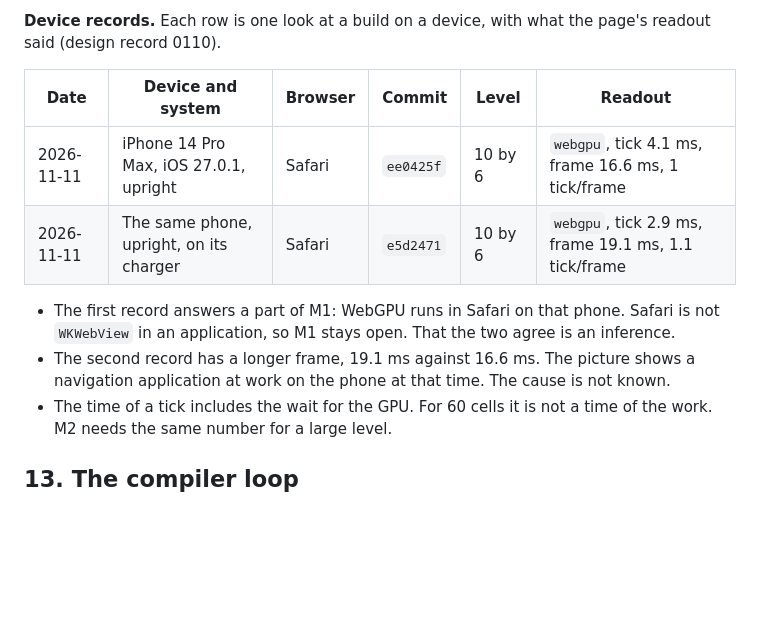
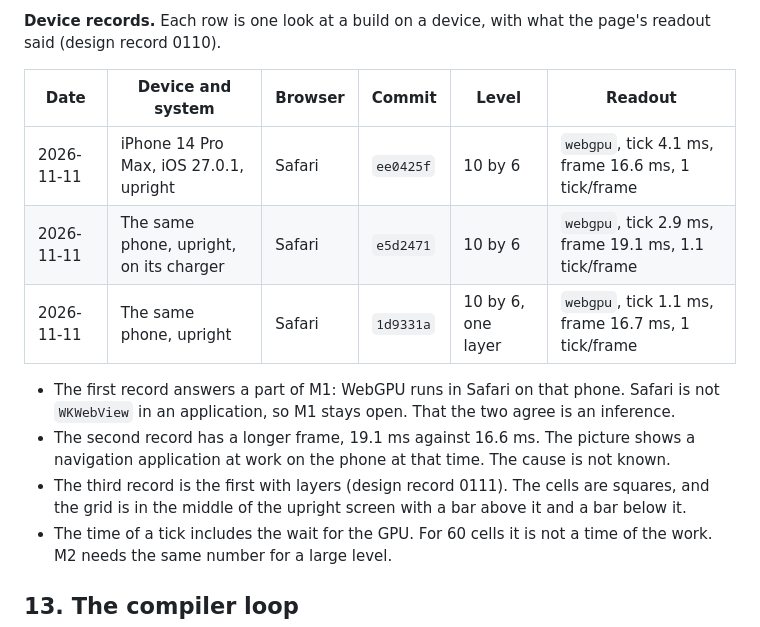
Before and after one commit to typeshade/radiance, a Markdown page: docs/vision.md, the part around the change. GitHub-like rendering; blank space fills up the shorter version.

```diff
--- a/docs/vision.md
+++ b/docs/vision.md
@@ -532,15 +532,18 @@ build of D11 and D13, which holds no CPU runtime and no planner. That build is n
 **Device records.** Each row is one look at a build on a device, with what the page's readout
 said (design record 0110).
 
-| Date       | Device and system                       | Browser | Commit    | Level   | Readout                                              |
-| ---------- | --------------------------------------- | ------- | --------- | ------- | ---------------------------------------------------- |
-| 2026-11-11 | iPhone 14 Pro Max, iOS 27.0.1, upright  | Safari  | `ee0425f` | 10 by 6 | `webgpu`, tick 4.1 ms, frame 16.6 ms, 1 tick/frame   |
-| 2026-11-11 | The same phone, upright, on its charger | Safari  | `e5d2471` | 10 by 6 | `webgpu`, tick 2.9 ms, frame 19.1 ms, 1.1 tick/frame |
+| Date       | Device and system                       | Browser | Commit    | Level              | Readout                                              |
+| ---------- | --------------------------------------- | ------- | --------- | ------------------ | ---------------------------------------------------- |
+| 2026-11-11 | iPhone 14 Pro Max, iOS 27.0.1, upright  | Safari  | `ee0425f` | 10 by 6            | `webgpu`, tick 4.1 ms, frame 16.6 ms, 1 tick/frame   |
+| 2026-11-11 | The same phone, upright, on its charger | Safari  | `e5d2471` | 10 by 6            | `webgpu`, tick 2.9 ms, frame 19.1 ms, 1.1 tick/frame |
+| 2026-11-11 | The same phone, upright                 | Safari  | `1d9331a` | 10 by 6, one layer | `webgpu`, tick 1.1 ms, frame 16.7 ms, 1 tick/frame   |
 
 - The first record answers a part of M1: WebGPU runs in Safari on that phone. Safari is not
   `WKWebView` in an application, so M1 stays open. That the two agree is an inference.
 - The second record has a longer frame, 19.1 ms against 16.6 ms. The picture shows a navigation
   application at work on the phone at that time. The cause is not known.
+- The third record is the first with layers (design record 0111). The cells are squares, and
+  the grid is in the middle of the upright screen with a bar above it and a bar below it.
 - The time of a tick includes the wait for the GPU. For 60 cells it is not a time of the work.
   M2 needs the same number for a large level.
 
```
Also changed, not shown: docs/design/0110-a-build-the-owner-opens-on-a-phone.md (+2 -2 lines), docs/design/0111-layers-drawn-from-tables.md (+4 -0 lines).
